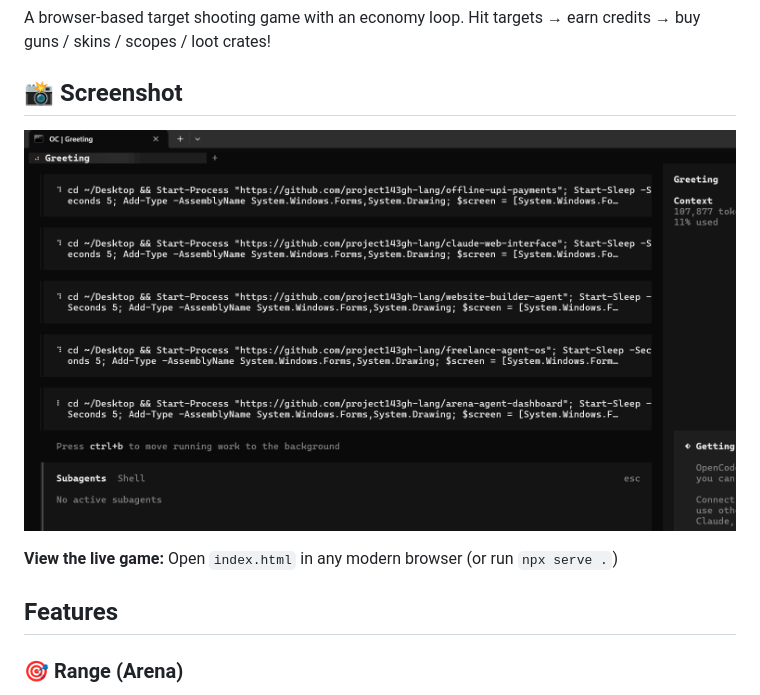
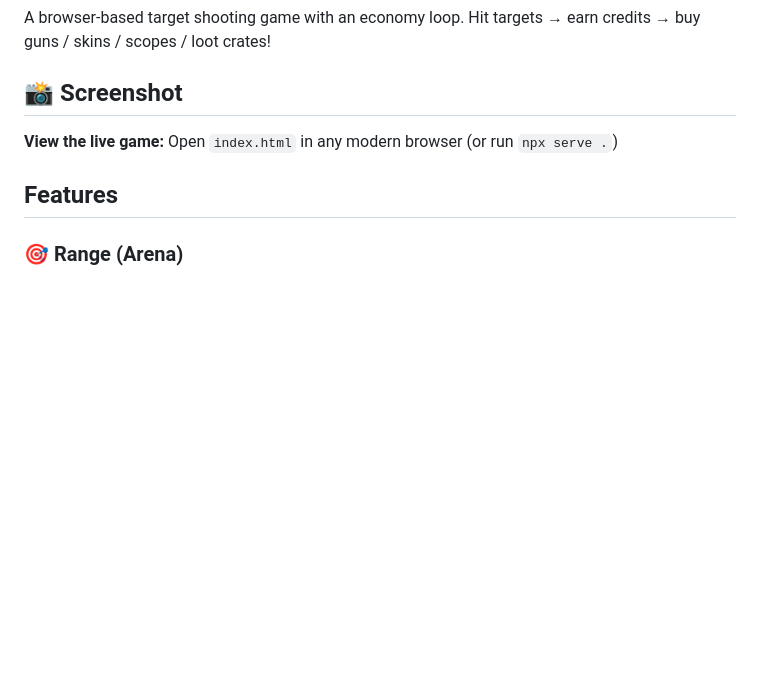
Before and after one commit to project143gh-lang/target-shooting-game, a Markdown page: README.md, the part around the change. GitHub-like rendering; blank space fills up the shorter version.

```diff
--- a/README.md
+++ b/README.md
@@ -4,7 +4,7 @@ A browser-based target shooting game with an economy loop. Hit targets → earn
 
 ## 📸 Screenshot
 
-![Target Shooting Game Repository](./target-shooting-game.png)
+
 
 **View the live game:** Open `index.html` in any modern browser (or run `npx serve .`)
 
```
